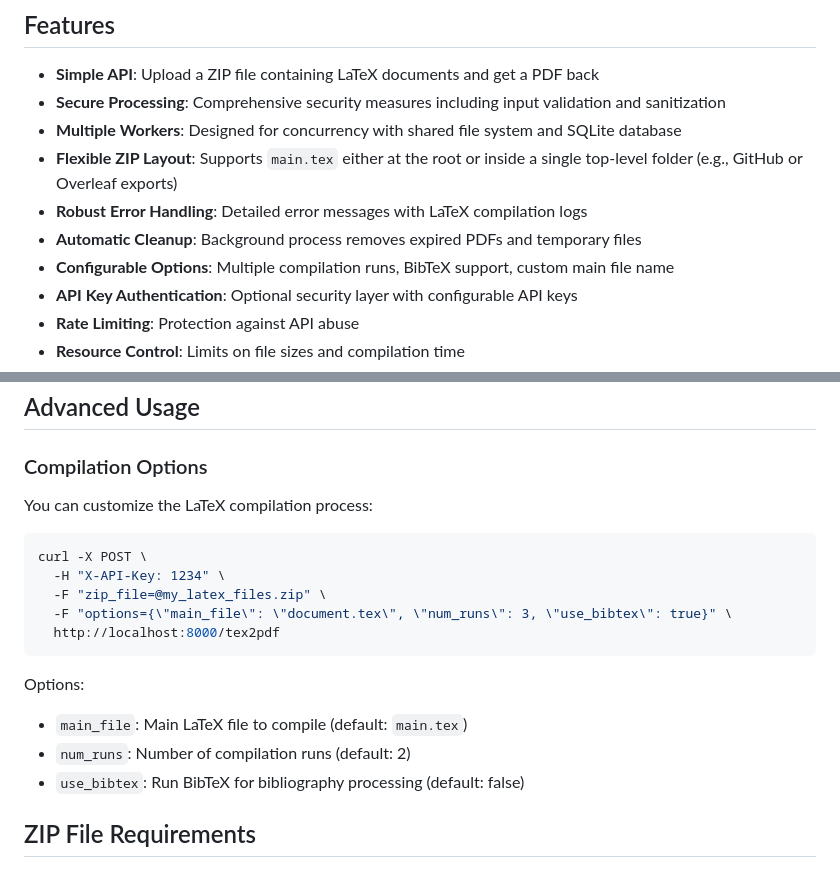
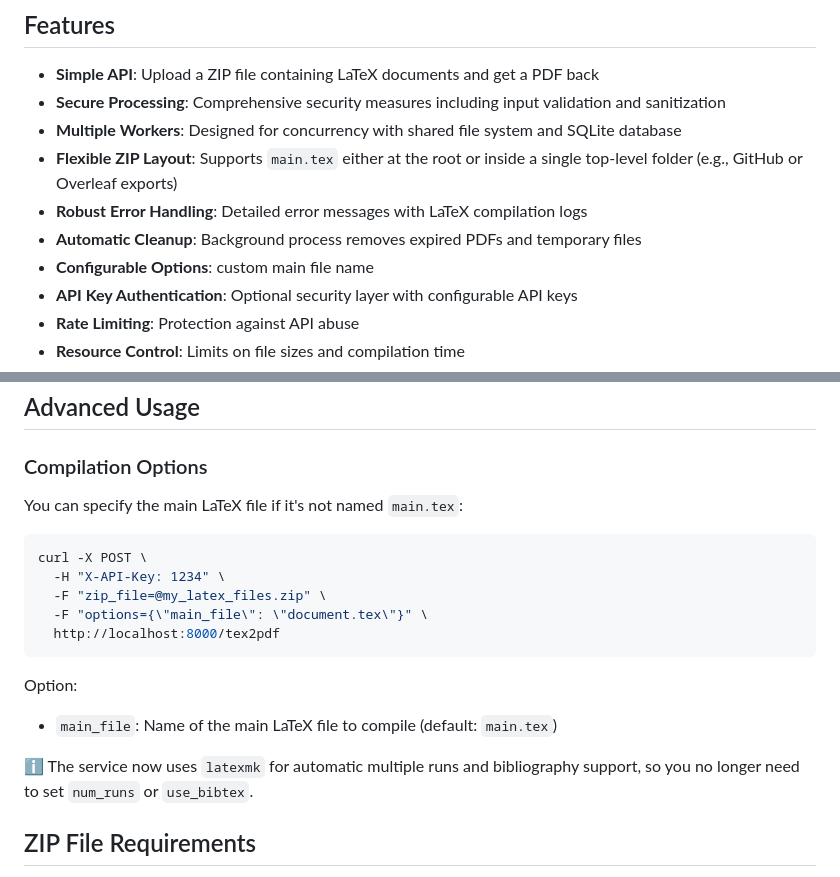
Before and after one commit to rbehzadan/tex2pdf-docker, a Markdown page: README.md, 2 parts joined by grey strips. GitHub-like rendering.

Commit message:
docs(readme): update compilation options to reflect latexmk usage and simplify examples

````diff
--- a/README.md
+++ b/README.md
@@ -10,7 +10,7 @@ A high-performance, secure REST API for converting LaTeX documents to PDF format
 - **Flexible ZIP Layout**: Supports `main.tex` either at the root or inside a single top-level folder (e.g., GitHub or Overleaf exports)
 - **Robust Error Handling**: Detailed error messages with LaTeX compilation logs
 - **Automatic Cleanup**: Background process removes expired PDFs and temporary files
-- **Configurable Options**: Multiple compilation runs, BibTeX support, custom main file name
+- **Configurable Options**: custom main file name
 - **API Key Authentication**: Optional security layer with configurable API keys
 - **Rate Limiting**: Protection against API abuse
 - **Resource Control**: Limits on file sizes and compilation time
@@ -97,20 +97,21 @@ Response:
 
 ### Compilation Options
 
-You can customize the LaTeX compilation process:
+You can specify the main LaTeX file if it's not named `main.tex`:
 
 ```bash
 curl -X POST \
   -H "X-API-Key: 1234" \
   -F "zip_file=@my_latex_files.zip" \
-  -F "options={\"main_file\": \"document.tex\", \"num_runs\": 3, \"use_bibtex\": true}" \
+  -F "options={\"main_file\": \"document.tex\"}" \
   http://localhost:8000/tex2pdf
 ```
 
-Options:
-- `main_file`: Main LaTeX file to compile (default: `main.tex`)
-- `num_runs`: Number of compilation runs (default: 2)
-- `use_bibtex`: Run BibTeX for bibliography processing (default: false)
+Option:
+
+* `main_file`: Name of the main LaTeX file to compile (default: `main.tex`)
+
+ℹ️ The service now uses `latexmk` for automatic multiple runs and bibliography support, so you no longer need to set `num_runs` or `use_bibtex`.
 
 ## ZIP File Requirements
 
````
